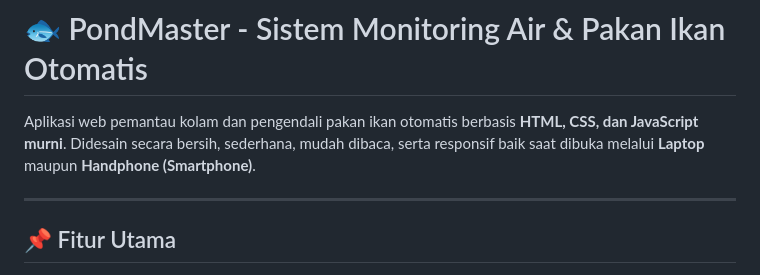
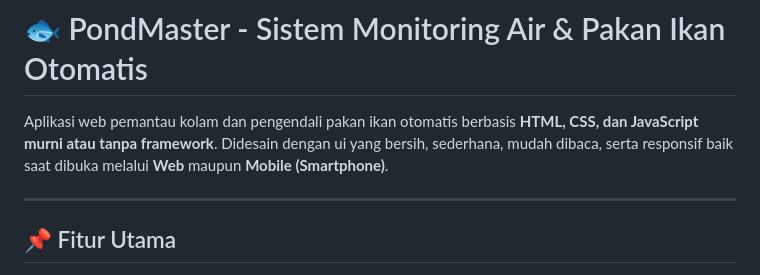
Before and after one commit to Arkankan2/website_pakan_ikan, a Markdown page: README.md, the part around the change. Rendered like a GitHub page.

```diff
--- a/README.md
+++ b/README.md
@@ -1,6 +1,6 @@
 # 🐟 PondMaster - Sistem Monitoring Air & Pakan Ikan Otomatis
 
-Aplikasi web pemantau kolam dan pengendali pakan ikan otomatis berbasis **HTML, CSS, dan JavaScript murni**. Didesain secara bersih, sederhana, mudah dibaca, serta responsif baik saat dibuka melalui **Laptop** maupun **Handphone (Smartphone)**.
+Aplikasi web pemantau kolam dan pengendali pakan ikan otomatis berbasis **HTML, CSS, dan JavaScript murni atau tanpa framework**. Didesain dengan ui yang bersih, sederhana, mudah dibaca, serta responsif baik saat dibuka melalui **Web** maupun **Mobile (Smartphone)**.
 
 ---
 
```
